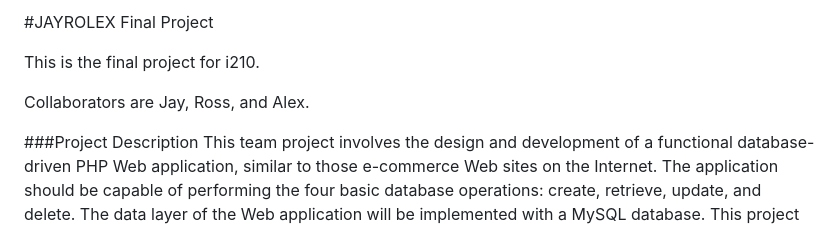
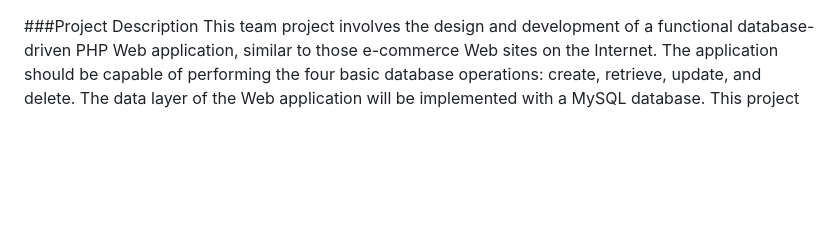
Before and after one commit to PrinceSudipto21/Customer-behaviour-and-Movie-review-on-Customer-rating-Services, a Markdown page: readme.md, the part around the change. GitHub-like rendering; blank space fills up the shorter version.

```diff
--- a/readme.md
+++ b/readme.md
@@ -1,8 +1,3 @@
-#JAYROLEX Final Project
-
-This is the final project for i210.
-
-Collaborators are Jay, Ross, and Alex.
 
 ###Project Description
 This team project involves the design and development of a functional database-driven
```
